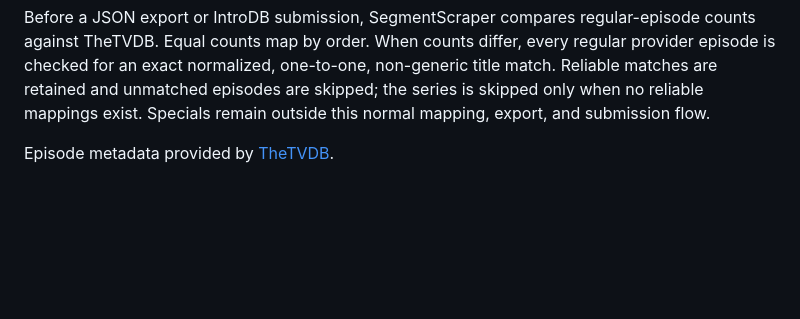
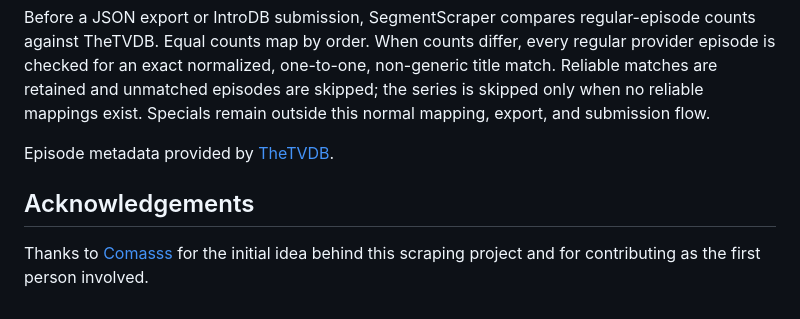
Before and after one commit to mronion212/SegmentScraper, a Markdown page: README.md, the part around the change. Rendered like a GitHub page; blank space fills up the shorter version.

Commit message:
Add acknowledgements to README
Add an Acknowledgements section to README.md that thanks Comasss for the initial idea behind the scraping project and for contributing as the first collaborator.

```diff
--- a/README.md
+++ b/README.md
@@ -106,3 +106,7 @@ The generated userscript is written to `SegmentScraper.user.js`.
 Before a JSON export or IntroDB submission, SegmentScraper compares regular-episode counts against TheTVDB. Equal counts map by order. When counts differ, every regular provider episode is checked for an exact normalized, one-to-one, non-generic title match. Reliable matches are retained and unmatched episodes are skipped; the series is skipped only when no reliable mappings exist. Specials remain outside this normal mapping, export, and submission flow.
 
 Episode metadata provided by [TheTVDB](https://thetvdb.com/).
+
+## Acknowledgements
+
+Thanks to [Comasss](https://github.com/Comasss) for the initial idea behind this scraping project and for contributing as the first person involved.
```
